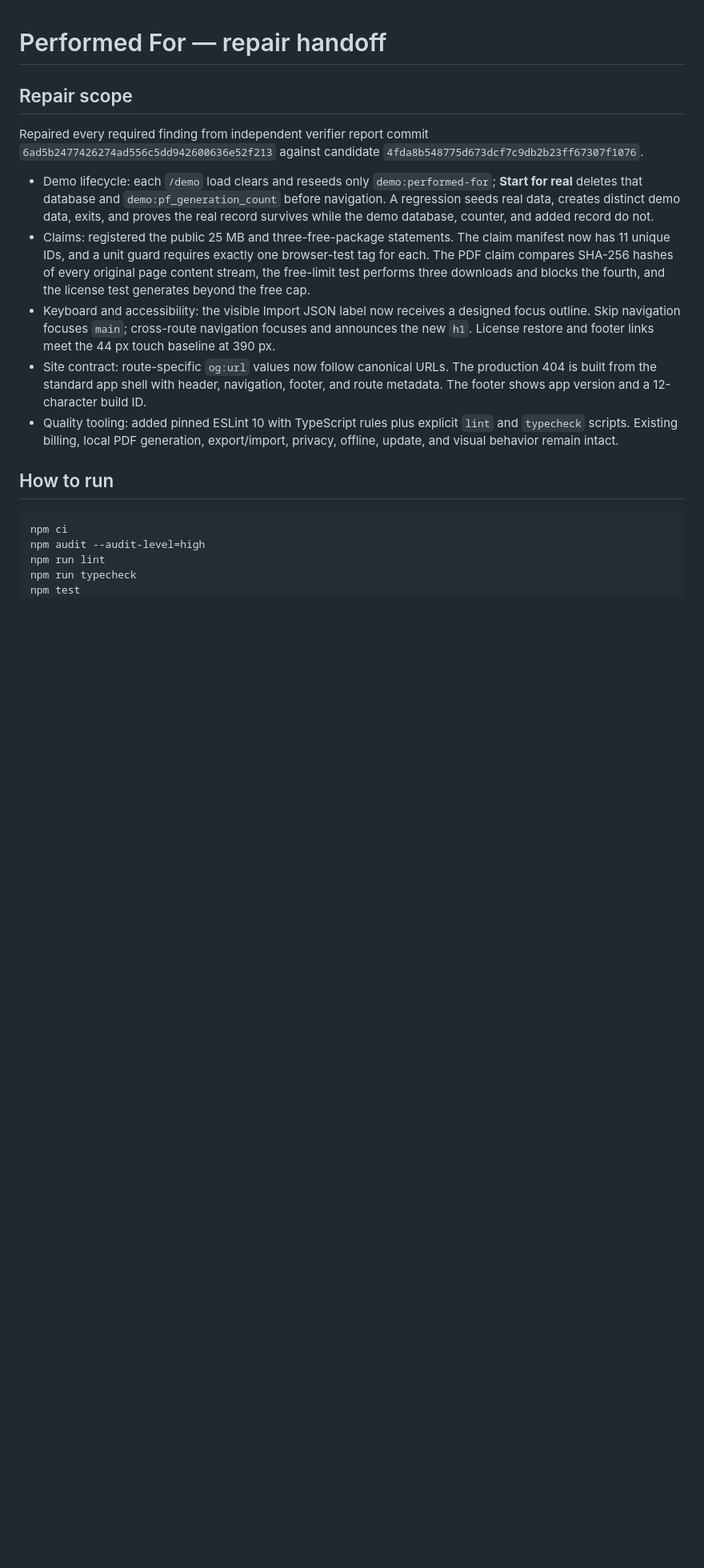
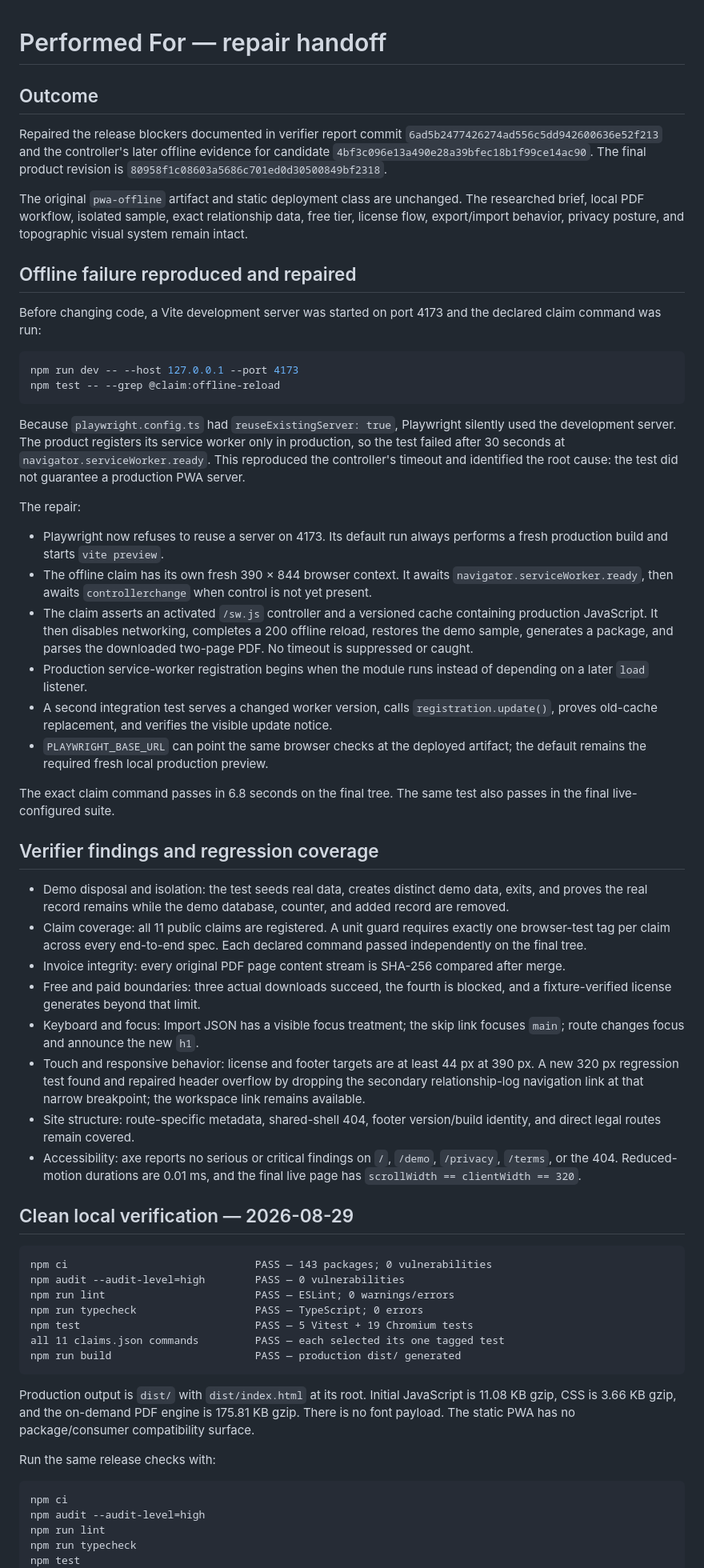
Before and after one commit to B-Divyesh/sf-end-client-reference, a Markdown page: .factory/handoff.md, the part around one of its changes. Shown at 80% size. Rendered like a GitHub page; blank space fills up the shorter version.

````diff
--- a/.factory/handoff.md
+++ b/.factory/handoff.md
@@ -1,16 +1,59 @@
 # Performed For — repair handoff
 
-## Repair scope
+## Outcome
 
-Repaired every required finding from independent verifier report commit `6ad5b2477426274ad556c5dd942600636e52f213` against candidate `4fda8b548775d673dcf7c9db2b23ff67307f1076`.
+Repaired the release blockers documented in verifier report commit `6ad5b2477426274ad556c5dd942600636e52f213` and the controller's later offline evidence for candidate `4bf3c096e13a490e28a39bfec18b1f99ce14ac90`. The final product revision is `80958f1c08603a5686c701ed0d30500849bf2318`.
 
-- Demo lifecycle: each `/demo` load clears and reseeds only `demo:performed-for`; **Start for real** deletes that database and `demo:pf_generation_count` before navigation. A regression seeds real data, creates distinct demo data, exits, and proves the real record survives while the demo database, counter, and added record do not.
-- Claims: registered the public 25 MB and three-free-package statements. The claim manifest now has 11 unique IDs, and a unit guard requires exactly one browser-test tag for each. The PDF claim compares SHA-256 hashes of every original page content stream, the free-limit test performs three downloads and blocks the fourth, and the license test generates beyond the free cap.
-- Keyboard and accessibility: the visible Import JSON label now receives a designed focus outline. Skip navigation focuses `main`; cross-route navigation focuses and announces the new `h1`. License restore and footer links meet the 44 px touch baseline at 390 px.
-- Site contract: route-specific `og:url` values now follow canonical URLs. The production 404 is built from the standard app shell with header, navigation, footer, and route metadata. The footer shows app version and a 12-character build ID.
-- Quality tooling: added pinned ESLint 10 with TypeScript rules plus explicit `lint` and `typecheck` scripts. Existing billing, local PDF generation, export/import, privacy, offline, update, and visual behavior remain intact.
+The original `pwa-offline` artifact and static deployment class are unchanged. The researched brief, local PDF workflow, isolated sample, exact relationship data, free tier, license flow, export/import behavior, privacy posture, and topographic visual system remain intact.
 
-## How to run
+## Offline failure reproduced and repaired
+
+Before changing code, a Vite development server was started on port 4173 and the declared claim command was run:
+
+```sh
+npm run dev -- --host 127.0.0.1 --port 4173
+npm test -- --grep @claim:offline-reload
+```
+
+Because `playwright.config.ts` had `reuseExistingServer: true`, Playwright silently used the development server. The product registers its service worker only in production, so the test failed after 30 seconds at `navigator.serviceWorker.ready`. This reproduced the controller's timeout and identified the root cause: the test did not guarantee a production PWA server.
+
+The repair:
+
+- Playwright now refuses to reuse a server on 4173. Its default run always performs a fresh production build and starts `vite preview`.
+- The offline claim has its own fresh 390 × 844 browser context. It awaits `navigator.serviceWorker.ready`, then awaits `controllerchange` when control is not yet present.
+- The claim asserts an activated `/sw.js` controller and a versioned cache containing production JavaScript. It then disables networking, completes a 200 offline reload, restores the demo sample, generates a package, and parses the downloaded two-page PDF. No timeout is suppressed or caught.
+- Production service-worker registration begins when the module runs instead of depending on a later `load` listener.
+- A second integration test serves a changed worker version, calls `registration.update()`, proves old-cache replacement, and verifies the visible update notice.
+- `PLAYWRIGHT_BASE_URL` can point the same browser checks at the deployed artifact; the default remains the required fresh local production preview.
+
+The exact claim command passes in 6.8 seconds on the final tree. The same test also passes in the final live-configured suite.
+
+## Verifier findings and regression coverage
+
+- Demo disposal and isolation: the test seeds real data, creates distinct demo data, exits, and proves the real record remains while the demo database, counter, and added record are removed.
+- Claim coverage: all 11 public claims are registered. A unit guard requires exactly one browser-test tag per claim across every end-to-end spec. Each declared command passed independently on the final tree.
+- Invoice integrity: every original PDF page content stream is SHA-256 compared after merge.
+- Free and paid boundaries: three actual downloads succeed, the fourth is blocked, and a fixture-verified license generates beyond that limit.
+- Keyboard and focus: Import JSON has a visible focus treatment; the skip link focuses `main`; route changes focus and announce the new `h1`.
+- Touch and responsive behavior: license and footer targets are at least 44 px at 390 px. A new 320 px regression test found and repaired header overflow by dropping the secondary relationship-log navigation link at that narrow breakpoint; the workspace link remains available.
+- Site structure: route-specific metadata, shared-shell 404, footer version/build identity, and direct legal routes remain covered.
+- Accessibility: axe reports no serious or critical findings on `/`, `/demo`, `/privacy`, `/terms`, or the 404. Reduced-motion durations are 0.01 ms, and the final live page has `scrollWidth == clientWidth == 320`.
+
+## Clean local verification — 2026-08-29
+
+```text
+npm ci                              PASS — 143 packages; 0 vulnerabilities
+npm audit --audit-level=high        PASS — 0 vulnerabilities
+npm run lint                        PASS — ESLint; 0 warnings/errors
+npm run typecheck                   PASS — TypeScript; 0 errors
+npm test                            PASS — 5 Vitest + 19 Chromium tests
+all 11 claims.json commands         PASS — each selected its one tagged test
+npm run build                       PASS — production dist/ generated
+```
+
+Production output is `dist/` with `dist/index.html` at its root. Initial JavaScript is 11.08 KB gzip, CSS is 3.66 KB gzip, and the on-demand PDF engine is 175.81 KB gzip. There is no font payload. The static PWA has no package/consumer compatibility surface.
+
+Run the same release checks with:
 
 ```sh
 npm ci
````
Also changed, not shown: other parts of .factory/handoff.md (+19 -34 lines).
